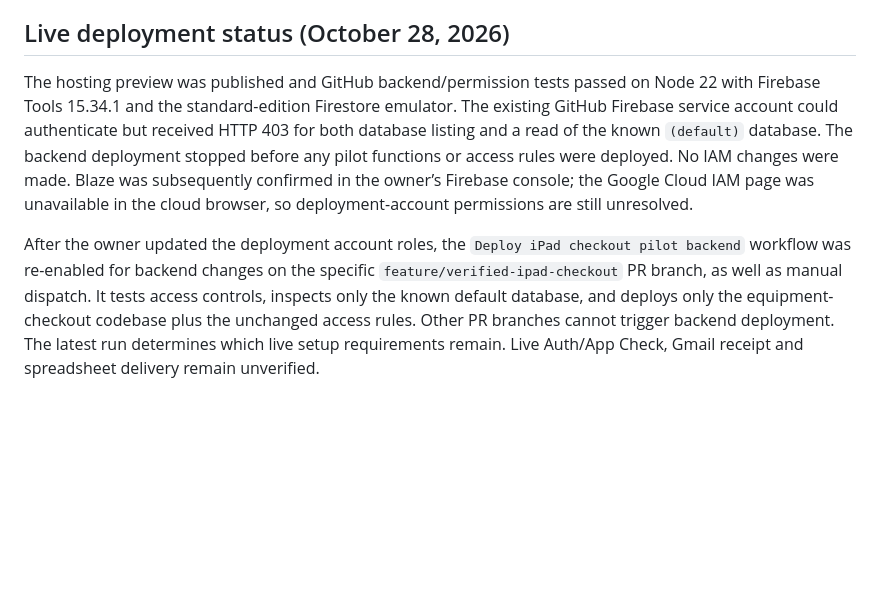
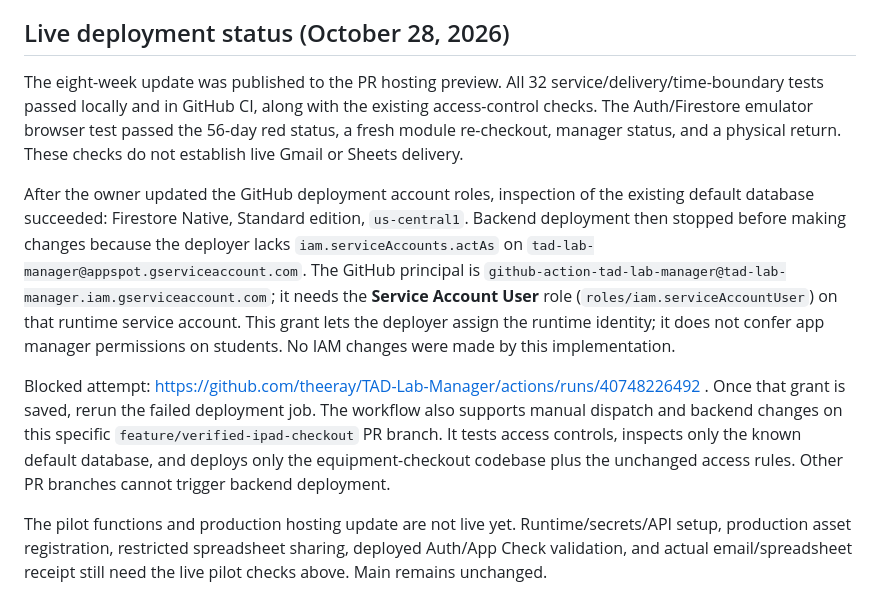
Before and after one commit to theeray/TAD-Lab-Manager, a Markdown page: docs/IPAD-CHECKOUT-PILOT.md, the part around the change. Drawn GitHub-style; blank space fills up the shorter version.

Commit message:
Record restored Firestore inspection and remaining runtime service-account grant

```diff
--- a/docs/IPAD-CHECKOUT-PILOT.md
+++ b/docs/IPAD-CHECKOUT-PILOT.md
@@ -96,6 +96,10 @@ npx firebase-tools@latest emulators:exec --config firebase.checkout-emulator.jso
 
 ## Live deployment status (October 28, 2026)
 
-The hosting preview was published and GitHub backend/permission tests passed on Node 22 with Firebase Tools 15.34.1 and the standard-edition Firestore emulator. The existing GitHub Firebase service account could authenticate but received HTTP 403 for both database listing and a read of the known `(default)` database. The backend deployment stopped before any pilot functions or access rules were deployed. No IAM changes were made. Blaze was subsequently confirmed in the owner’s Firebase console; the Google Cloud IAM page was unavailable in the cloud browser, so deployment-account permissions are still unresolved.
+The eight-week update was published to the PR hosting preview. All 32 service/delivery/time-boundary tests passed locally and in GitHub CI, along with the existing access-control checks. The Auth/Firestore emulator browser test passed the 56-day red status, a fresh module re-checkout, manager status, and a physical return. These checks do not establish live Gmail or Sheets delivery.
 
-After the owner updated the deployment account roles, the `Deploy iPad checkout pilot backend` workflow was re-enabled for backend changes on the specific `feature/verified-ipad-checkout` PR branch, as well as manual dispatch. It tests access controls, inspects only the known default database, and deploys only the equipment-checkout codebase plus the unchanged access rules. Other PR branches cannot trigger backend deployment. The latest run determines which live setup requirements remain. Live Auth/App Check, Gmail receipt and spreadsheet delivery remain unverified.
+After the owner updated the GitHub deployment account roles, inspection of the existing default database succeeded: Firestore Native, Standard edition, `us-central1`. Backend deployment then stopped before making changes because the deployer lacks `iam.serviceAccounts.actAs` on `tad-lab-manager@appspot.gserviceaccount.com`. The GitHub principal is `github-action-tad-lab-manager@tad-lab-manager.iam.gserviceaccount.com`; it needs the **Service Account User** role (`roles/iam.serviceAccountUser`) on that runtime service account. This grant lets the deployer assign the runtime identity; it does not confer app manager permissions on students. No IAM changes were made by this implementation.
+
+Blocked attempt: https://github.com/theeray/TAD-Lab-Manager/actions/runs/40748226492 . Once that grant is saved, rerun the failed deployment job. The workflow also supports manual dispatch and backend changes on this specific `feature/verified-ipad-checkout` PR branch. It tests access controls, inspects only the known default database, and deploys only the equipment-checkout codebase plus the unchanged access rules. Other PR branches cannot trigger backend deployment.
+
+The pilot functions and production hosting update are not live yet. Runtime/secrets/API setup, production asset registration, restricted spreadsheet sharing, deployed Auth/App Check validation, and actual email/spreadsheet receipt still need the live pilot checks above. Main remains unchanged.
```
